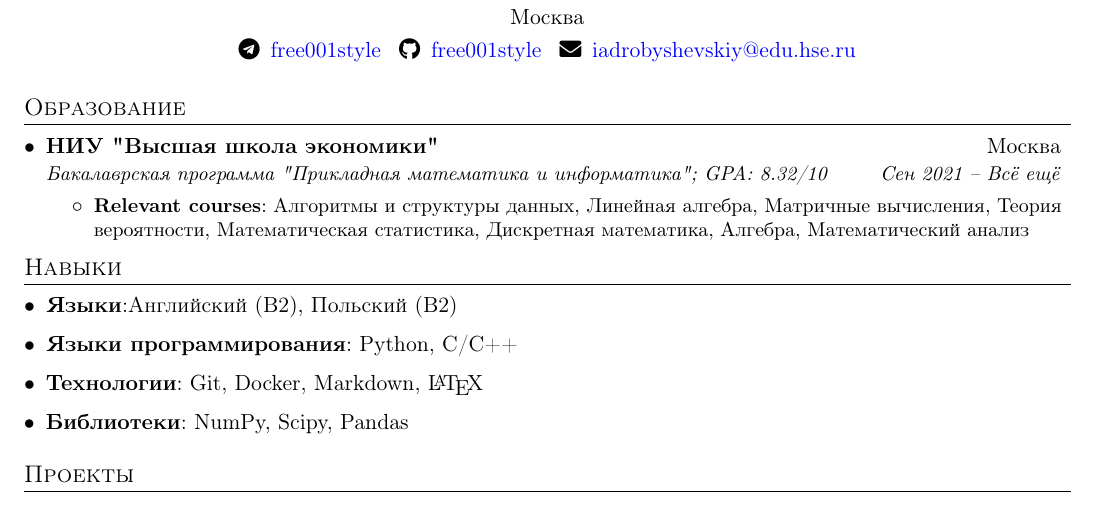
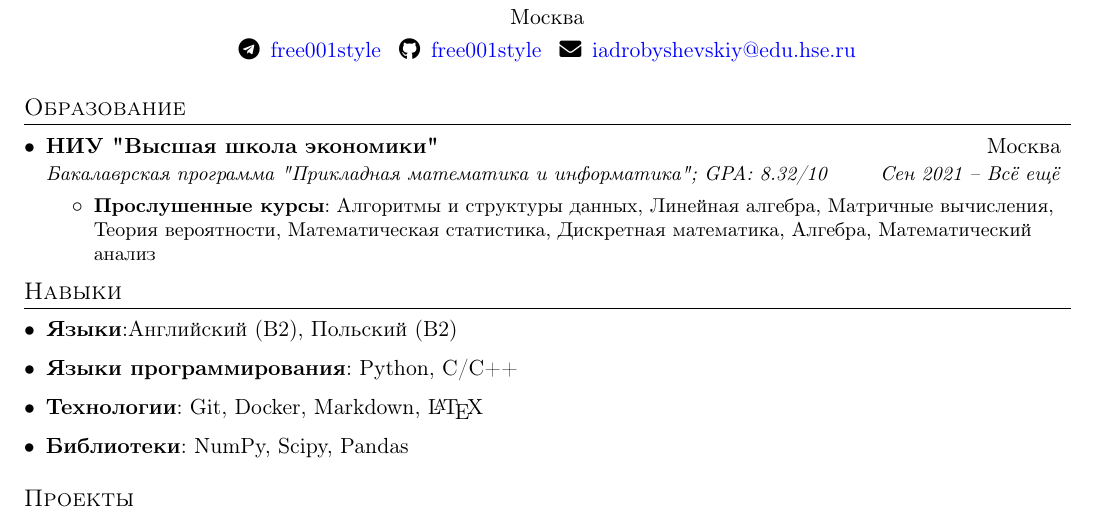
Before and after one commit to free001style/free001style, a LaTeX CV (CV_RUS.tex): part of the page, cut so that both start at the same text. Compiled offline with pdfLaTeX.

Commit message:
edit rus

```diff
--- a/CV_RUS.tex
+++ b/CV_RUS.tex
@@ -105,7 +105,7 @@
       {Бакалаврская программа "Прикладная математика и информатика";  GPA: 8.32/10}{Сен 2021 -- Всё ещё}
       \resumeItemListStart
       \medskip
-      \resumeItem{Relevant courses} {Алгоритмы и структуры данных, Линейная алгебра, Матричные вычисления, Теория вероятности, Математическая статистика, Дискретная математика, Алгебра, Математический анализ}
+      \resumeItem{Прослушенные курсы} {Алгоритмы и структуры данных, Линейная алгебра, Матричные вычисления, Теория вероятности, Математическая статистика, Дискретная математика, Алгебра, Математический анализ}
       \resumeItemListEnd
   \resumeSubHeadingListEnd
 
```
Also changed, not shown: CV_RUS.pdf.
